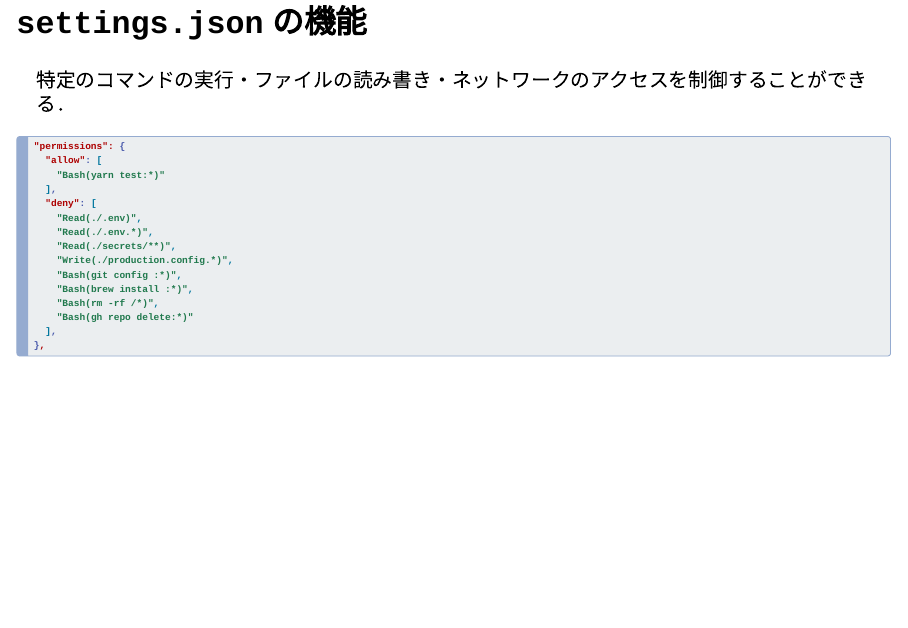
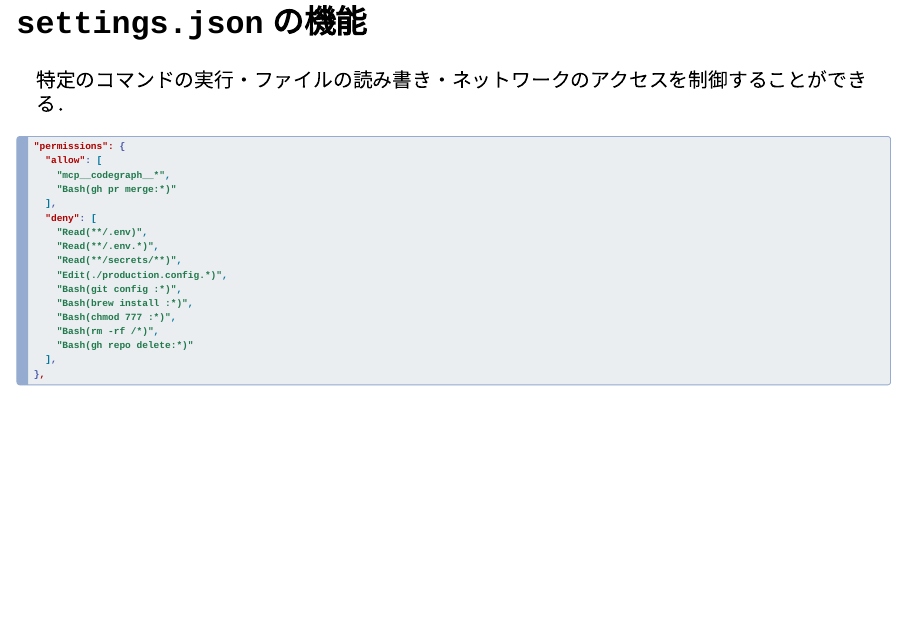
Before and after one commit to MS10-DP-ISSP/ai-programming-tutoirial, a Quarto document (slides/settings_json.qmd): page 5 of 6. Rendered offline with R 4.5, knitr and Pandoc in place of Quarto, with nearby package versions; drawn as Slidy slides in place of the format the file asks for.

Commit message:
Improve settings.json

````diff
--- a/slides/settings_json.qmd
+++ b/slides/settings_json.qmd
@@ -72,15 +72,17 @@ format:
 ```json
 "permissions": {
   "allow": [
-    "Bash(yarn test:*)"
+    "mcp__codegraph__*",
+    "Bash(gh pr merge:*)"
   ],
   "deny": [
-    "Read(./.env)",
-    "Read(./.env.*)",
-    "Read(./secrets/**)",
-    "Write(./production.config.*)",
+    "Read(**/.env)",
+    "Read(**/.env.*)",
+    "Read(**/secrets/**)",
+    "Edit(./production.config.*)",
     "Bash(git config :*)",
     "Bash(brew install :*)",
+    "Bash(chmod 777 :*)",
     "Bash(rm -rf /*)",
     "Bash(gh repo delete:*)"
   ],
````
